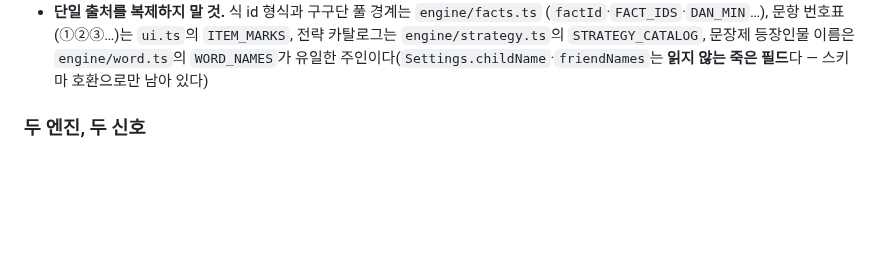
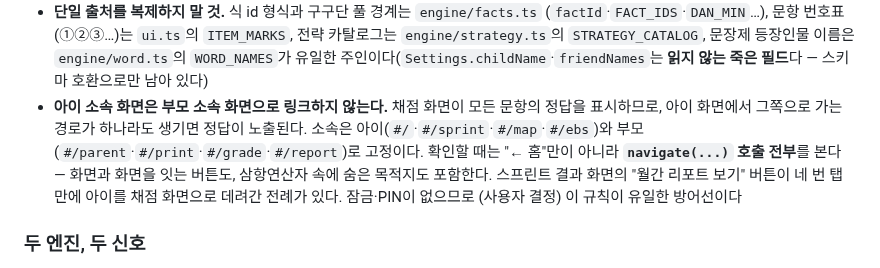
Before and after one commit to watson-develop/haruchi, a Markdown page: CLAUDE.md, the part around the change. GitHub-like rendering; blank space fills up the shorter version.

Commit message:
docs: 역할 분리의 안전 불변식을 CLAUDE.md에 고정한다
아이 소속 화면이 부모 소속 화면으로 링크하면 정답이 노출된다. 잠금이 없으므로
(사용자 결정) 이 규칙이 유일한 방어선인데, CLAUDE.md의 불변식 다섯 중 이걸
다루는 것이 없었다. 가장 가까운 "화면끼리 import하지 않는다"는 import를 막을 뿐
navigate 호출을 막지 못한다 — 실제로 깨진 경로가 정확히 후자였다.

화면 구성·색 같은 UX 사안은 넣지 않는다. 요구사항이 바뀌면 움직일 값이고
그건 스펙과 인수인계의 몫이다.

Co-Authored-By: Claude Opus 5 (1M context) <noreply@anthropic.com>

```diff
--- a/CLAUDE.md
+++ b/CLAUDE.md
@@ -157,6 +157,13 @@ squash·reword가 필요하면 사용자에게 요청한다.
   전략 카탈로그는 `engine/strategy.ts`의 `STRATEGY_CATALOG`, 문장제 등장인물 이름은
   `engine/word.ts`의 `WORD_NAMES`가 유일한 주인이다(`Settings.childName`·`friendNames`는
   **읽지 않는 죽은 필드**다 — 스키마 호환으로만 남아 있다)
+- **아이 소속 화면은 부모 소속 화면으로 링크하지 않는다.** 채점 화면이 모든 문항의 정답을
+  표시하므로, 아이 화면에서 그쪽으로 가는 경로가 하나라도 생기면 정답이 노출된다. 소속은
+  아이(`#/`·`#/sprint`·`#/map`·`#/ebs`)와 부모(`#/parent`·`#/print`·`#/grade`·`#/report`)로
+  고정이다. 확인할 때는 "← 홈"만이 아니라 **`navigate(...)` 호출 전부**를 본다 — 화면과 화면을
+  잇는 버튼도, 삼항연산자 속에 숨은 목적지도 포함한다. 스프린트 결과 화면의 "월간 리포트 보기"
+  버튼이 네 번 탭 만에 아이를 채점 화면으로 데려간 전례가 있다. 잠금·PIN이 없으므로
+  (사용자 결정) 이 규칙이 유일한 방어선이다
 
 ### 두 엔진, 두 신호
 
```
